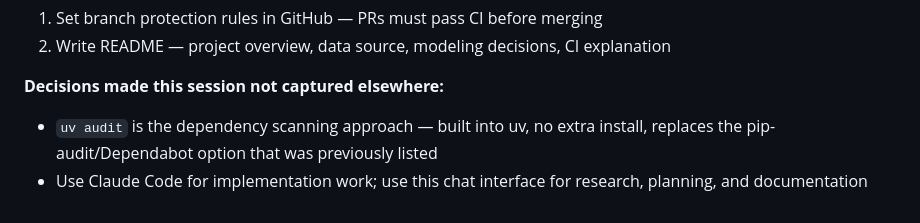
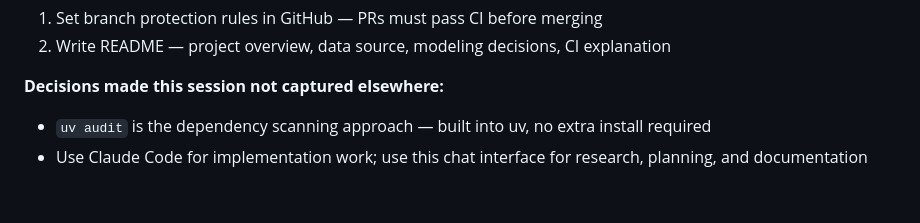
Before and after one commit to dyllyngiles/rays-analytics, a Markdown page: CLAUDE.md, the part around the change. Drawn GitHub-style.

Commit message:
Update CLAUDE.md: minor wording fix, add trailing newline
Co-Authored-By: Claude Sonnet 4.6 <noreply@anthropic.com>

```diff
--- a/CLAUDE.md
+++ b/CLAUDE.md
@@ -361,5 +361,5 @@ Snowflake increased default column size for string/binary types in May 2026. dbt
 2. Write README — project overview, data source, modeling decisions, CI explanation
 
 **Decisions made this session not captured elsewhere:**
-- `uv audit` is the dependency scanning approach — built into uv, no extra install, replaces the pip-audit/Dependabot option that was previously listed
+- `uv audit` is the dependency scanning approach — built into uv, no extra install required
 - Use Claude Code for implementation work; use this chat interface for research, planning, and documentation
```
